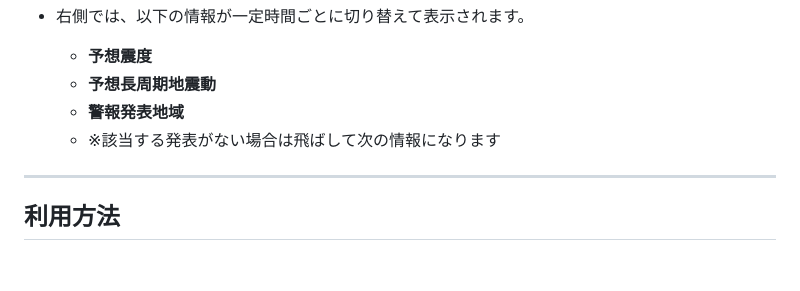
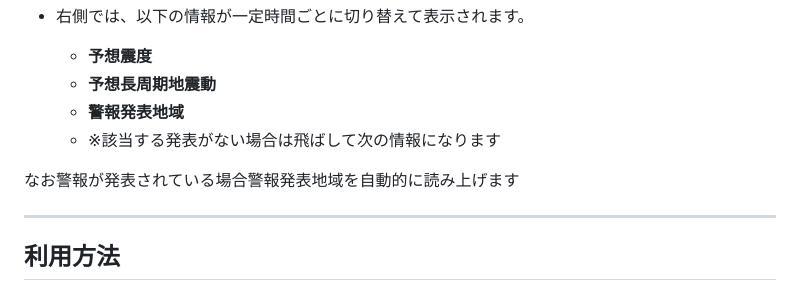
Before and after one commit to anesewo/yosousindo, a Markdown page: README.md, the part around the change. Rendered like a GitHub page; blank space fills up the shorter version.

```diff
--- a/README.md
+++ b/README.md
@@ -34,6 +34,8 @@
   - **予想長周期地震動**
   - **警報発表地域**
   - ※該当する発表がない場合は飛ばして次の情報になります
+
+なお警報が発表されている場合警報発表地域を自動的に読み上げます
 
 ---
 
```
